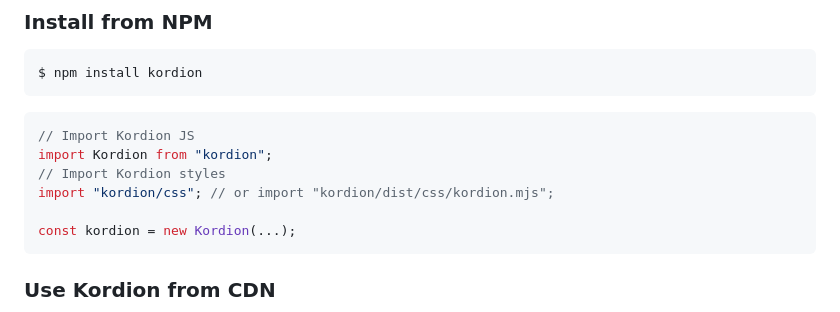
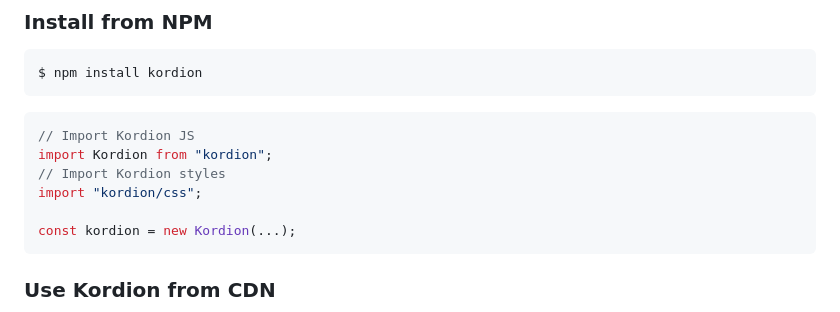
Before and after one commit to koirodev/kordion, a Markdown page: README.md, the part around the change. Drawn GitHub-style.

Commit message:
docs: documentation updated

````diff
--- a/README.md
+++ b/README.md
@@ -30,7 +30,7 @@ $ npm install kordion
 // Import Kordion JS
 import Kordion from "kordion";
 // Import Kordion styles
-import "kordion/css"; // or import "kordion/dist/css/kordion.mjs";
+import "kordion/css";
 
 const kordion = new Kordion(...);
 ```
````
